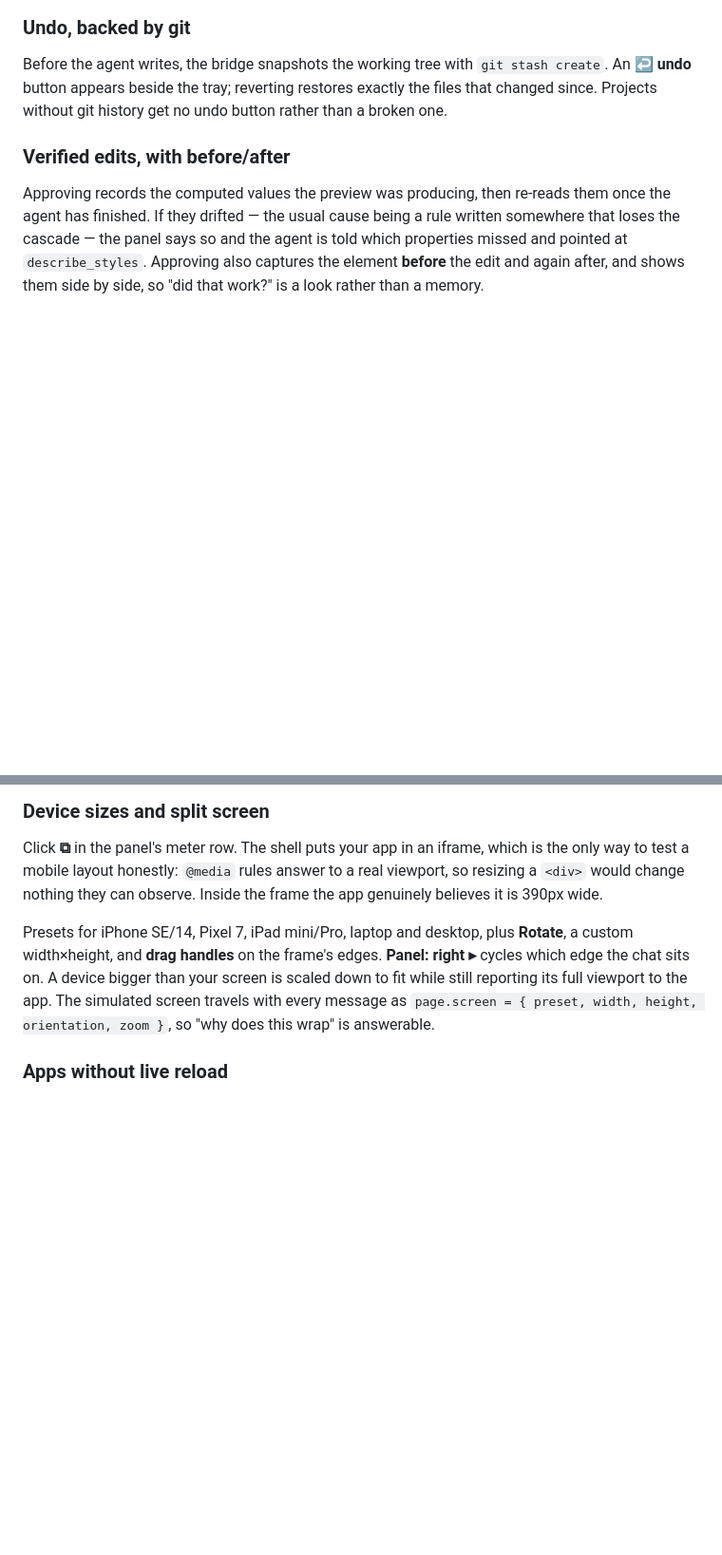
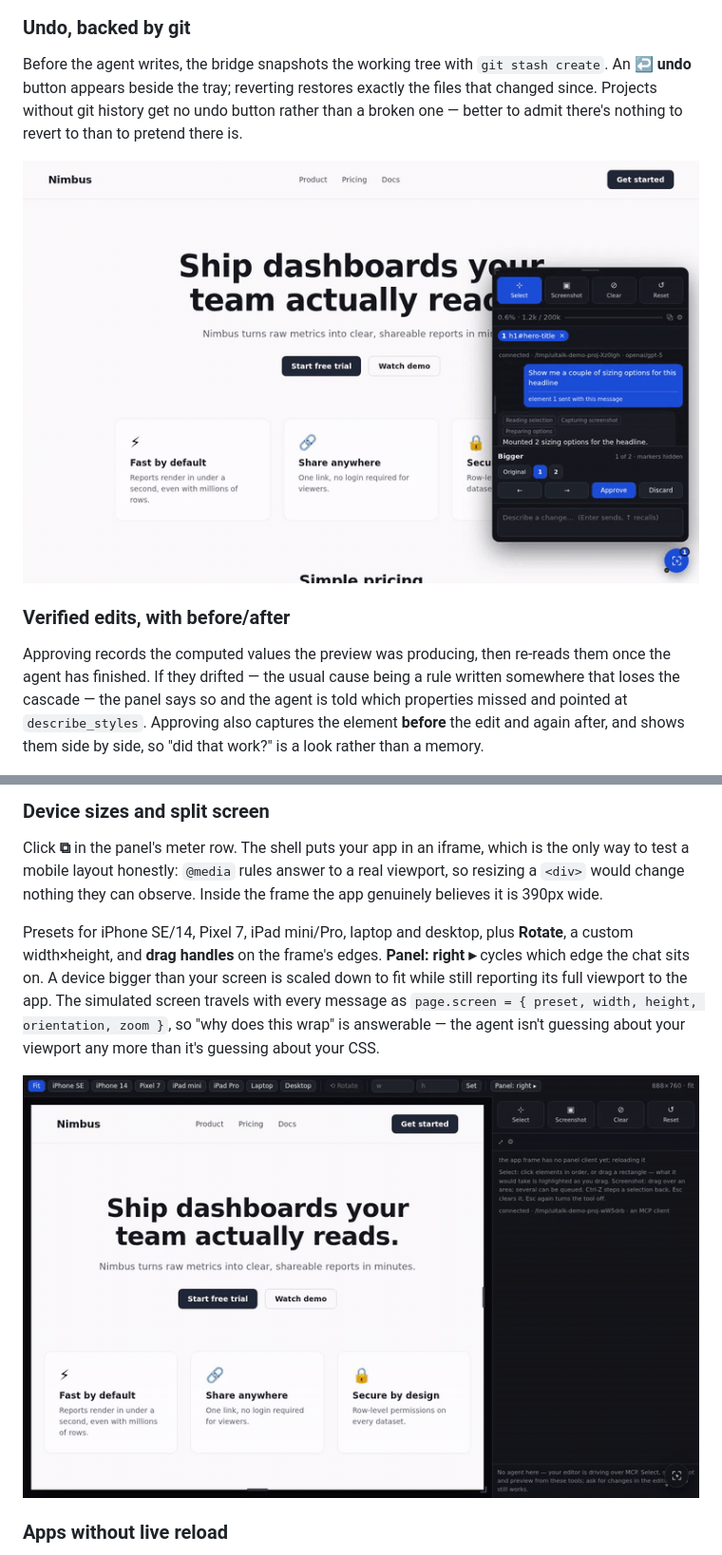
Before and after one commit to haytham-breaka/uitalk, a Markdown page: README.md, 2 parts joined by grey strips. Shown at 95% size. Drawn GitHub-style; pictures changed too: docs/media/feature-splitscreen.gif (added), docs/media/feature-undo.gif (added); blank space fills up the shorter version.

```diff
--- a/README.md
+++ b/README.md
@@ -217,7 +224,9 @@ Ask for options and the agent mounts them as live CSS on the real page — flip
 
 ### Undo, backed by git
 
-Before the agent writes, the bridge snapshots the working tree with `git stash create`. An **↩ undo** button appears beside the tray; reverting restores exactly the files that changed since. Projects without git history get no undo button rather than a broken one.
+Before the agent writes, the bridge snapshots the working tree with `git stash create`. An **↩ undo** button appears beside the tray; reverting restores exactly the files that changed since. Projects without git history get no undo button rather than a broken one — better to admit there's nothing to revert to than to pretend there is.
+
+![Approving a headline resize, seeing it committed, then clicking undo and watching the reverted note appear](docs/media/feature-undo.gif)
 
 ### Verified edits, with before/after
 
@@ -235,7 +248,9 @@ When the agent needs a decision that has no visual answer — "free forever, or
 
 Click **⧉** in the panel's meter row. The shell puts your app in an iframe, which is the only way to test a mobile layout honestly: `@media` rules answer to a real viewport, so resizing a `<div>` would change nothing they can observe. Inside the frame the app genuinely believes it is 390px wide.
 
-Presets for iPhone SE/14, Pixel 7, iPad mini/Pro, laptop and desktop, plus **Rotate**, a custom width×height, and **drag handles** on the frame's edges. **Panel: right ▸** cycles which edge the chat sits on. A device bigger than your screen is scaled down to fit while still reporting its full viewport to the app. The simulated screen travels with every message as `page.screen = { preset, width, height, orientation, zoom }`, so "why does this wrap" is answerable.
+Presets for iPhone SE/14, Pixel 7, iPad mini/Pro, laptop and desktop, plus **Rotate**, a custom width×height, and **drag handles** on the frame's edges. **Panel: right ▸** cycles which edge the chat sits on. A device bigger than your screen is scaled down to fit while still reporting its full viewport to the app. The simulated screen travels with every message as `page.screen = { preset, width, height, orientation, zoom }`, so "why does this wrap" is answerable — the agent isn't guessing about your viewport any more than it's guessing about your CSS.
+
+![Reaching the split screen from the panel's own control, picking an iPhone 14, then switching to an iPad mini in portrait](docs/media/feature-splitscreen.gif)
 
 ### Apps without live reload
 
```
Also changed, not shown: other parts of README.md (+19 -8 lines), docs/media/feature-ask-choice.gif (added), docs/media/feature-screenshot.gif (added), docs/media/feature-selecting.gif (added), docs/media/feature-variants.gif (added), 1 other file.
